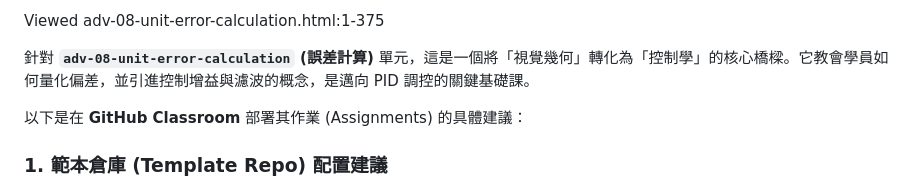
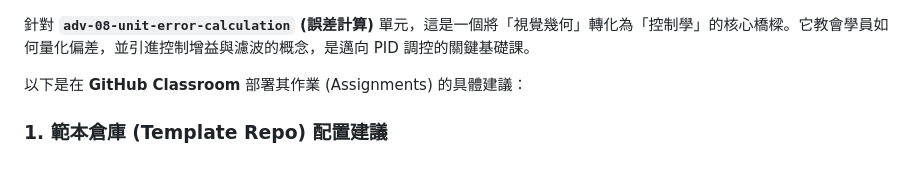
Before and after one commit to vibe-coding-classroom/adv-08-unit-error-calculation, a Markdown page: README.md, the part around the change. GitHub-like rendering.

Commit message:
Update README for adv-08-unit-error-calculation
Removed outdated reference and updated content.

```diff
--- a/README.md
+++ b/README.md
@@ -1,5 +1,3 @@
-Viewed adv-08-unit-error-calculation.html:1-375
-
 針對 **`adv-08-unit-error-calculation` (誤差計算)** 單元，這是一個將「視覺幾何」轉化為「控制學」的核心橋樑。它教會學員如何量化偏差，並引進控制增益與濾波的概念，是邁向 PID 調控的關鍵基礎課。
 
 以下是在 **GitHub Classroom** 部署其作業 (Assignments) 的具體建議：
```
